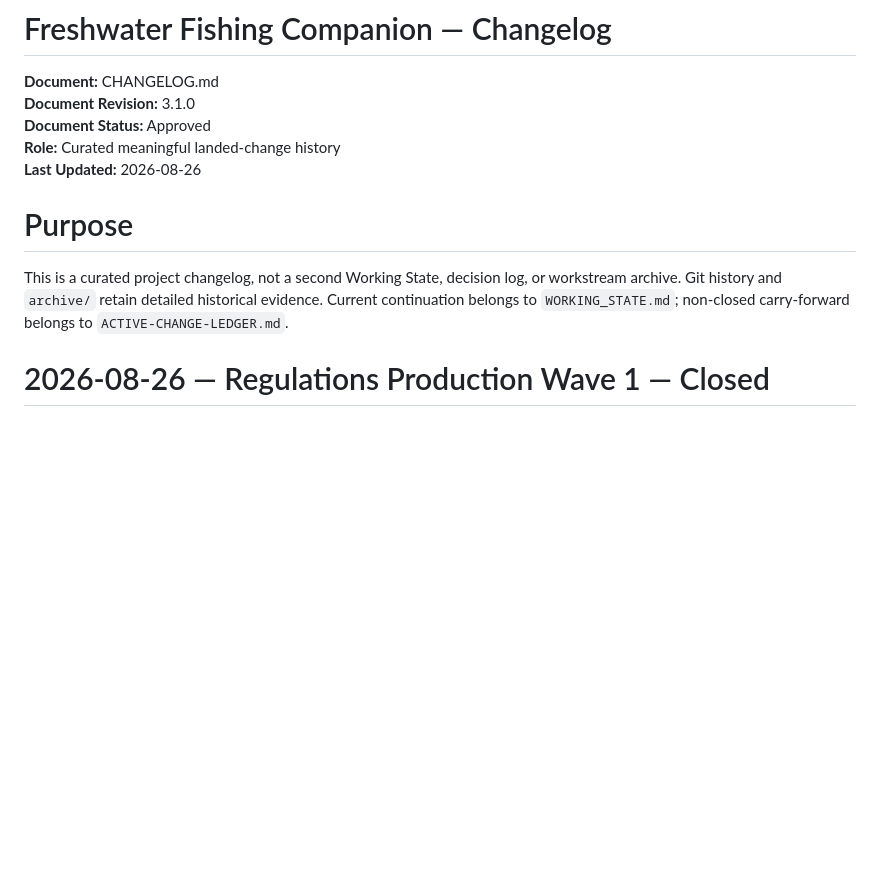
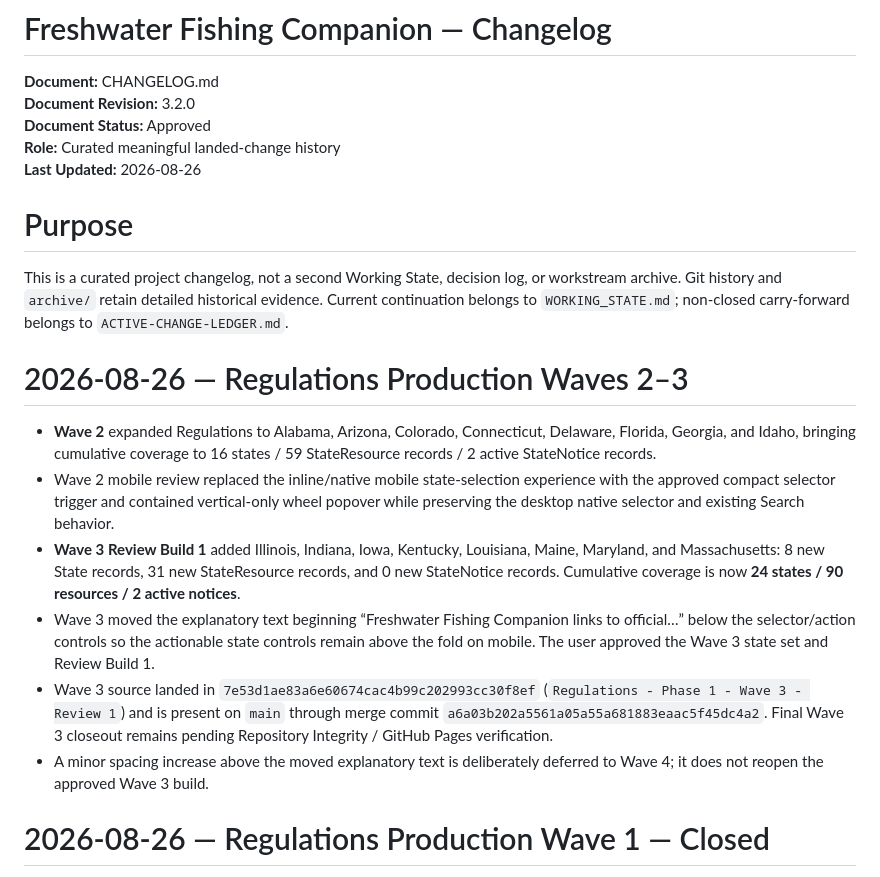
Before and after one commit to josjau/freshwater-fishing-companion, a Markdown page: docs/CHANGELOG.md, the part around the change. GitHub-like rendering; blank space fills up the shorter version.

Commit message:
Update Regulations Wave 3 closeout state

```diff
--- a/docs/CHANGELOG.md
+++ b/docs/CHANGELOG.md
@@ -1,7 +1,7 @@
 # Freshwater Fishing Companion — Changelog
 
 **Document:** CHANGELOG.md
-**Document Revision:** 3.1.0
+**Document Revision:** 3.2.0
 **Document Status:** Approved
 **Role:** Curated meaningful landed-change history
 **Last Updated:** 2026-08-26
@@ -9,6 +9,15 @@
 # Purpose
 
 This is a curated project changelog, not a second Working State, decision log, or workstream archive. Git history and `archive/` retain detailed historical evidence. Current continuation belongs to `WORKING_STATE.md`; non-closed carry-forward belongs to `ACTIVE-CHANGE-LEDGER.md`.
+
+# 2026-08-26 — Regulations Production Waves 2–3
+
+- **Wave 2** expanded Regulations to Alabama, Arizona, Colorado, Connecticut, Delaware, Florida, Georgia, and Idaho, bringing cumulative coverage to 16 states / 59 StateResource records / 2 active StateNotice records.
+- Wave 2 mobile review replaced the inline/native mobile state-selection experience with the approved compact selector trigger and contained vertical-only wheel popover while preserving the desktop native selector and existing Search behavior.
+- **Wave 3 Review Build 1** added Illinois, Indiana, Iowa, Kentucky, Louisiana, Maine, Maryland, and Massachusetts: 8 new State records, 31 new StateResource records, and 0 new StateNotice records. Cumulative coverage is now **24 states / 90 resources / 2 active notices**.
+- Wave 3 moved the explanatory text beginning “Freshwater Fishing Companion links to official…” below the selector/action controls so the actionable state controls remain above the fold on mobile. The user approved the Wave 3 state set and Review Build 1.
+- Wave 3 source landed in `7e53d1ae83a6e60674cac4b99c202993cc30f8ef` (`Regulations - Phase 1 - Wave 3 - Review 1`) and is present on `main` through merge commit `a6a03b202a5561a05a55a681883eaac5f45dc4a2`. Final Wave 3 closeout remains pending Repository Integrity / GitHub Pages verification.
+- A minor spacing increase above the moved explanatory text is deliberately deferred to Wave 4; it does not reopen the approved Wave 3 build.
 
 # 2026-08-26 — Regulations Production Wave 1 — Closed
 
```
